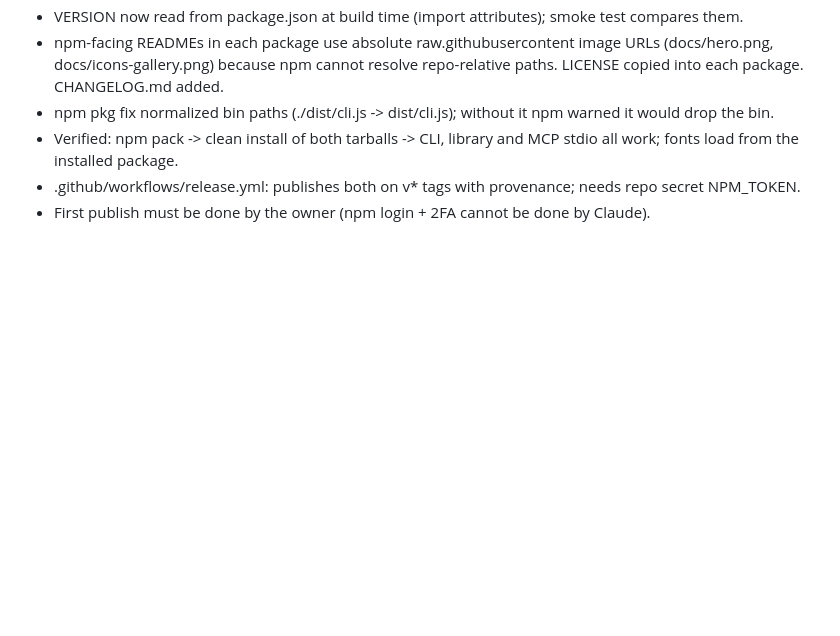
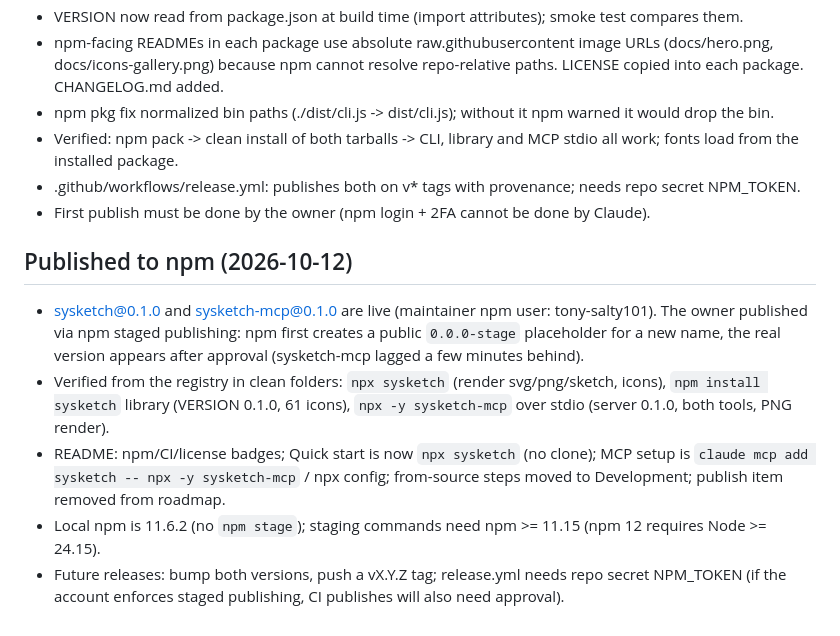
Before and after one commit to Tonys-Coding/sysketch, a Markdown page: .claudememory/progress.md, the part around the change. GitHub-like rendering; blank space fills up the shorter version.

```diff
--- a/.claudememory/progress.md
+++ b/.claudememory/progress.md
@@ -221,3 +221,10 @@ Built: `src/{model,icons,themes,text,layout,render,index,cli}.ts`; 16 unit/golde
 - Verified: npm pack -> clean install of both tarballs -> CLI, library and MCP stdio all work; fonts load from the installed package.
 - .github/workflows/release.yml: publishes both on v* tags with provenance; needs repo secret NPM_TOKEN.
 - First publish must be done by the owner (npm login + 2FA cannot be done by Claude).
+
+## Published to npm (2026-10-12)
+- sysketch@0.1.0 and sysketch-mcp@0.1.0 are live (maintainer npm user: tony-salty101). The owner published via npm staged publishing: npm first creates a public `0.0.0-stage` placeholder for a new name, the real version appears after approval (sysketch-mcp lagged a few minutes behind).
+- Verified from the registry in clean folders: `npx sysketch` (render svg/png/sketch, icons), `npm install sysketch` library (VERSION 0.1.0, 61 icons), `npx -y sysketch-mcp` over stdio (server 0.1.0, both tools, PNG render).
+- README: npm/CI/license badges; Quick start is now `npx sysketch` (no clone); MCP setup is `claude mcp add sysketch -- npx -y sysketch-mcp` / npx config; from-source steps moved to Development; publish item removed from roadmap.
+- Local npm is 11.6.2 (no `npm stage`); staging commands need npm >= 11.15 (npm 12 requires Node >= 24.15).
+- Future releases: bump both versions, push a vX.Y.Z tag; release.yml needs repo secret NPM_TOKEN (if the account enforces staged publishing, CI publishes will also need approval).
```
Also changed, not shown: README.md (+34 -20 lines).
